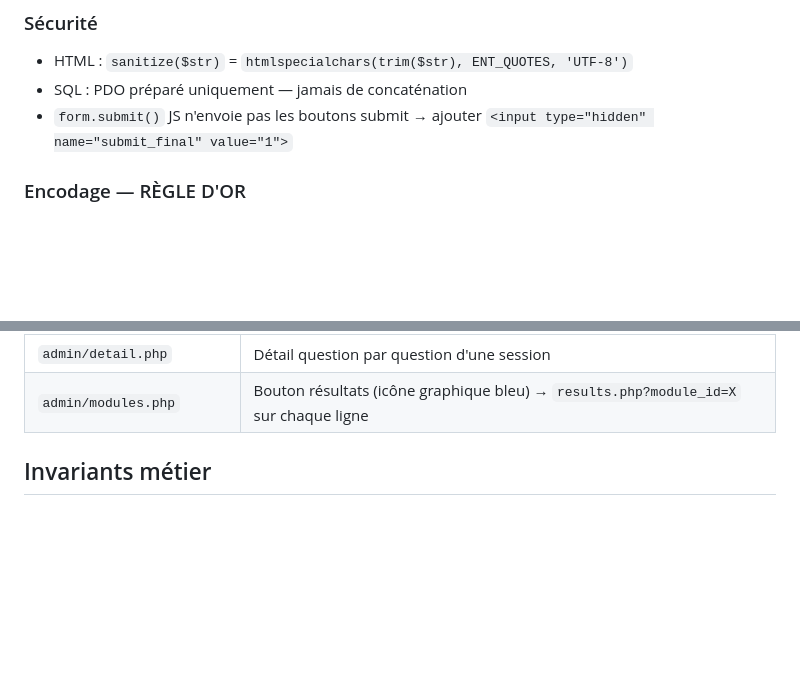
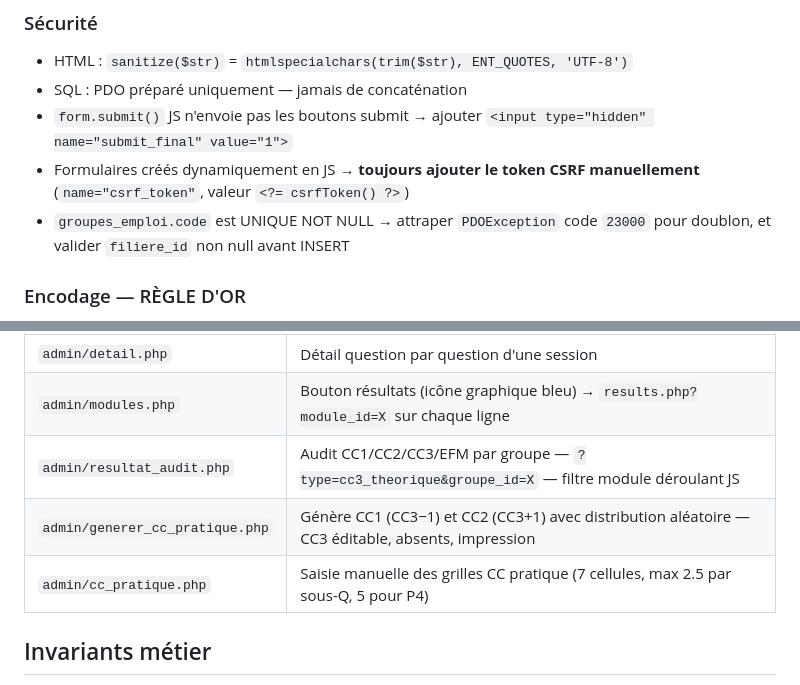
Before and after one commit to mounirelgholabzouri/eval-projet, a Markdown page: CLAUDE.md, 2 parts joined by grey strips. Drawn GitHub-style; blank space fills up the shorter version.

Commit message:
docs(CLAUDE): vues admin CC + invariants groupes + règles CSRF JS
Co-Authored-By: Claude Sonnet 4.6 <noreply@anthropic.com>

```diff
--- a/CLAUDE.md
+++ b/CLAUDE.md
@@ -78,6 +78,8 @@ Admin : `require_once admin_auth.php` gère session_name + session_start automat
 - HTML : `sanitize($str)` = `htmlspecialchars(trim($str), ENT_QUOTES, 'UTF-8')`
 - SQL : PDO préparé uniquement — jamais de concaténation
 - `form.submit()` JS n'envoie pas les boutons submit → ajouter `<input type="hidden" name="submit_final" value="1">`
+- Formulaires créés dynamiquement en JS → **toujours ajouter le token CSRF manuellement** (`name="csrf_token"`, valeur `<?= csrfToken() ?>`)
+- `groupes_emploi.code` est UNIQUE NOT NULL → attraper `PDOException` code `23000` pour doublon, et valider `filiere_id` non null avant INSERT
 
 ### Encodage — RÈGLE D'OR
 
@@ -115,6 +117,9 @@ Admin : `require_once admin_auth.php` gère session_name + session_start automat
 | `admin/results.php` | Liste plate de toutes les sessions (filtrée, `?module_id=X` pour filtre direct) |
 | `admin/detail.php` | Détail question par question d'une session |
 | `admin/modules.php` | Bouton résultats (icône graphique bleu) → `results.php?module_id=X` sur chaque ligne |
+| `admin/resultat_audit.php` | Audit CC1/CC2/CC3/EFM par groupe — `?type=cc3_theorique&groupe_id=X` — filtre module déroulant JS |
+| `admin/generer_cc_pratique.php` | Génère CC1 (CC3−1) et CC2 (CC3+1) avec distribution aléatoire — CC3 éditable, absents, impression |
+| `admin/cc_pratique.php` | Saisie manuelle des grilles CC pratique (7 cellules, max 2.5 par sous-Q, 5 pour P4) |
 
 ## Invariants métier
 
```
